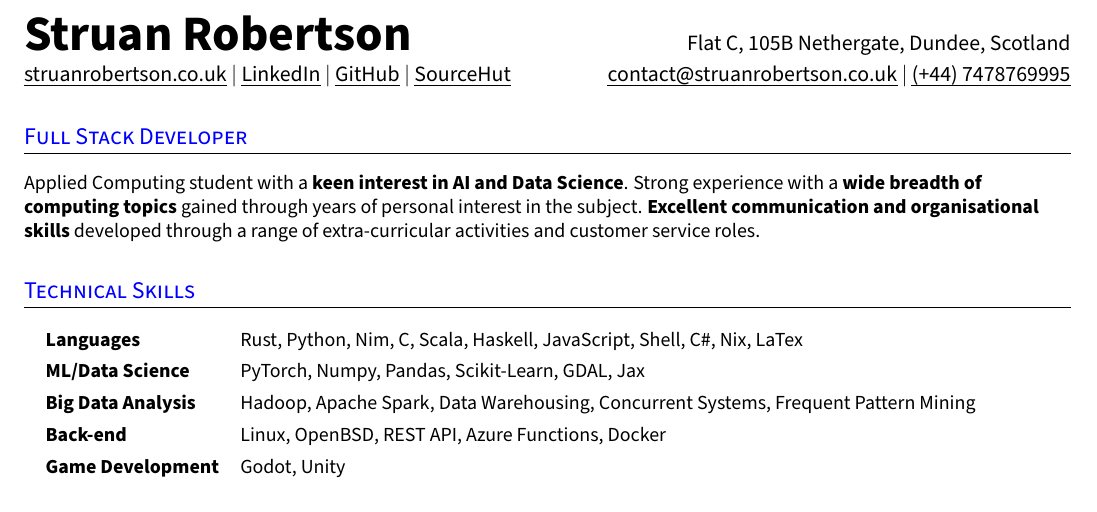
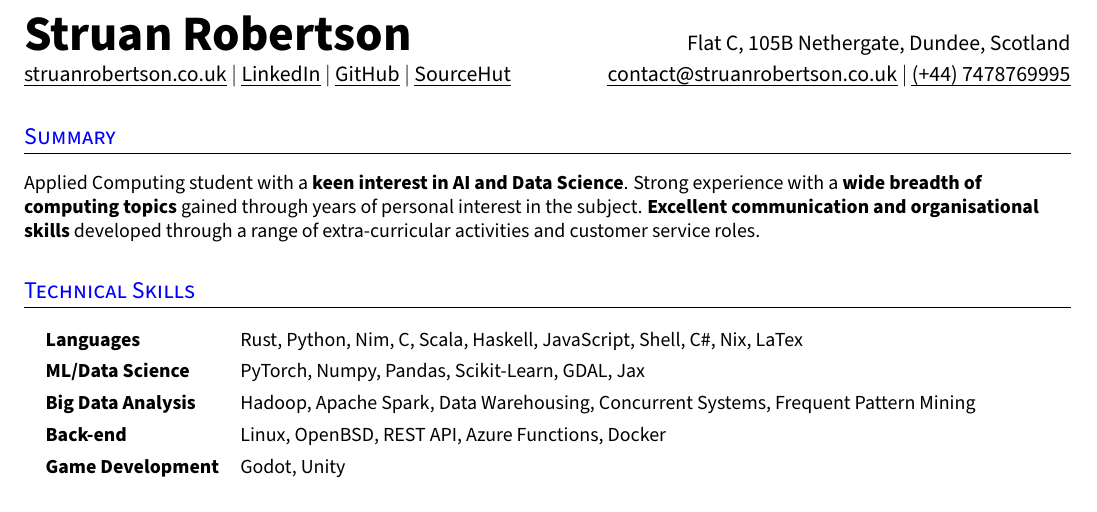
Before and after one commit to struan-robertson/cv, a LaTeX CV (cv.tex): part of the page, cut so that both start at the same text. Compiled offline with pdfLaTeX.

Commit message:
Less web based heading

```diff
--- a/cv.tex
+++ b/cv.tex
@@ -187,7 +187,7 @@
 %-----------SUMMARY--------------------------
 % Keep this short, simple and straigth to point
 
-\section{Full Stack Developer}
+\section{Summary}
 \small{
   Applied Computing student with a \textbf{keen interest in AI and Data Science}.
   Strong experience with a \textbf{wide breadth of computing topics} gained through years of personal interest in the subject.
```
